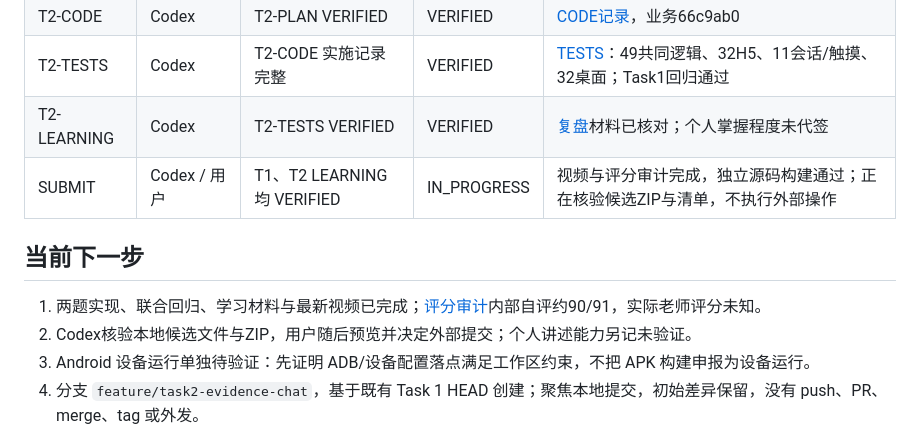
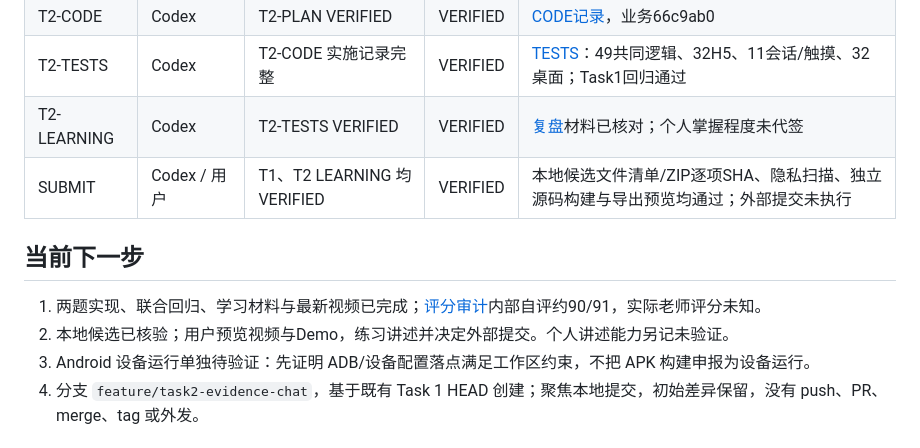
Before and after one commit to Study0915/Kuikly, a Markdown page: docs/workboard.md, the part around the change. Drawn GitHub-style.

```diff
--- a/docs/workboard.md
+++ b/docs/workboard.md
@@ -16,12 +16,12 @@
 | T2-CODE | Codex | T2-PLAN VERIFIED | VERIFIED | [CODE记录](handoffs/TASK2-CODE.md)，业务66c9ab0 |
 | T2-TESTS | Codex | T2-CODE 实施记录完整 | VERIFIED | [TESTS](REVIEWS/TASK2-TESTS.md)：49共同逻辑、32H5、11会话/触摸、32桌面；Task1回归通过 |
 | T2-LEARNING | Codex | T2-TESTS VERIFIED | VERIFIED | [复盘](learning/TASK2-LEARNING.md)材料已核对；个人掌握程度未代签 |
-| SUBMIT | Codex / 用户 | T1、T2 LEARNING 均 VERIFIED | IN_PROGRESS | 视频与评分审计完成，独立源码构建通过；正在核验候选ZIP与清单，不执行外部操作 |
+| SUBMIT | Codex / 用户 | T1、T2 LEARNING 均 VERIFIED | VERIFIED | 本地候选文件清单/ZIP逐项SHA、隐私扫描、独立源码构建与导出预览均通过；外部提交未执行 |
 
 ## 当前下一步
 
 1. 两题实现、联合回归、学习材料与最新视频已完成；[评分审计](submit/SCORING-AUDIT.md)内部自评约90/91，实际老师评分未知。
-2. Codex核验本地候选文件与ZIP，用户随后预览并决定外部提交；个人讲述能力另记未验证。
+2. 本地候选已核验；用户预览视频与Demo，练习讲述并决定外部提交。个人讲述能力另记未验证。
 3. Android 设备运行单独待验证：先证明 ADB/设备配置落点满足工作区约束，不把 APK 构建申报为设备运行。
 4. 分支 `feature/task2-evidence-chat`，基于既有 Task 1 HEAD 创建；聚焦本地提交，初始差异保留，没有 push、PR、merge、tag 或外发。
 
```
Also changed, not shown: docs/submit/DELIVERY.md (+3 -1 lines).
